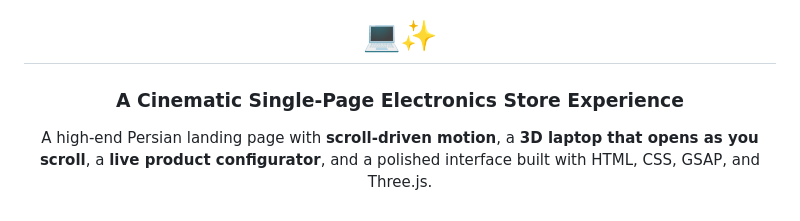
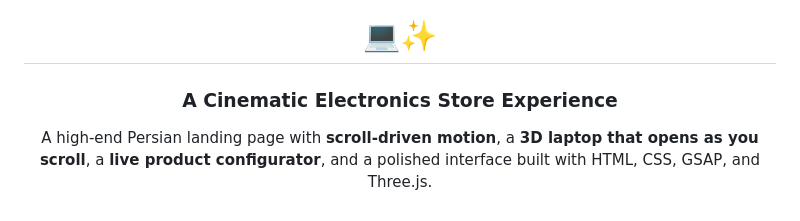
Before and after one commit to sadra-hatami/Electronics-Business-Website, a Markdown page: README.md, the part around the change. Rendered like a GitHub page.

```diff
--- a/README.md
+++ b/README.md
@@ -3,7 +3,7 @@
 # Electronics Business Website
 # 💻✨
 
-### A Cinematic Single-Page Electronics Store Experience
+### A Cinematic Electronics Store Experience
 
 A high-end Persian landing page with **scroll-driven motion**, a **3D laptop that opens as you scroll**, a **live product configurator**, and a polished interface built with HTML, CSS, GSAP, and Three.js.
 
```
